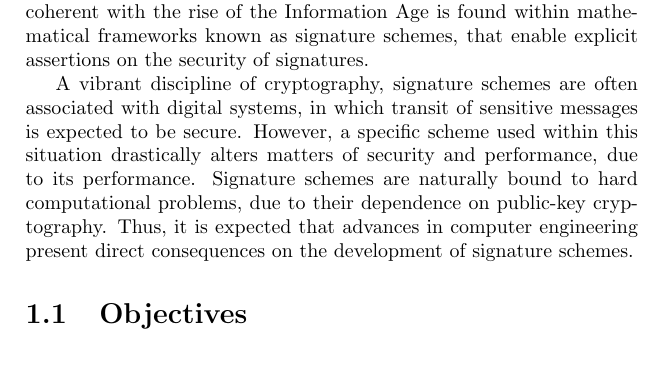
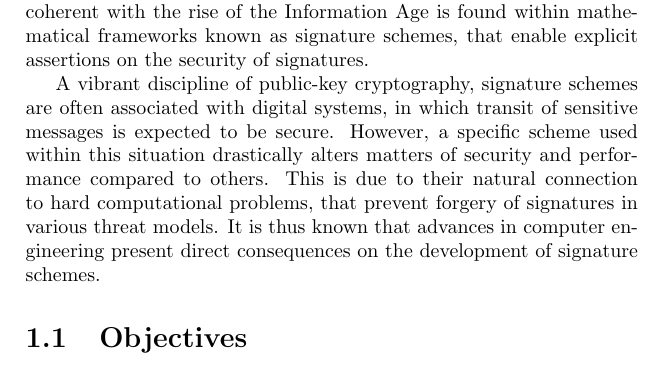
Before and after one commit to zambonin/msc, a LaTeX thesis (main.tex): part of page 2 of 7, cut so that both start at the same text. Compiled offline with pdfLaTeX.

Commit message:
overleaf_to_git: update main.tex from r566 to r590

```diff
--- a/main.tex
+++ b/main.tex
@@ -26,7 +26,9 @@
 
 Handwritten signatures are one of the ubiquitous ways to ensure trust, in the case that a contract is sealed between parties. However, they present various logistical and security shortcomings. For instance, individuals are advised to be physically present to sign any documents, for they cannot be truthfully identified otherwise. Additionally, this kind of personal calligraphy can be forged with little effort. A solution coherent with the rise of the Information Age is found within mathematical frameworks known as signature schemes, that enable explicit assertions on the security of signatures.
 
-A vibrant discipline of cryptography, signature schemes are often associated with digital systems, in which transit of sensitive messages is expected to be secure. However, a specific scheme used within this situation drastically alters matters of security and performance, due to its performance. Signature schemes are naturally bound to hard computational problems, due to their dependence on public-key cryptography. Thus, it is expected that advances in computer engineering present direct consequences on the development of signature schemes.
+A vibrant discipline of public-key cryptography, signature schemes are often associated with digital systems, in which transit of sensitive messages is expected to be secure. However, a specific scheme used within this situation drastically alters matters of security and performance compared to others. This is due to their natural connection to hard computational problems, that prevent forgery of signatures in various threat models. It is thus known that advances in computer engineering present direct consequences on the development of signature schemes.
+
+
 
 \section{Objectives}
 
```
